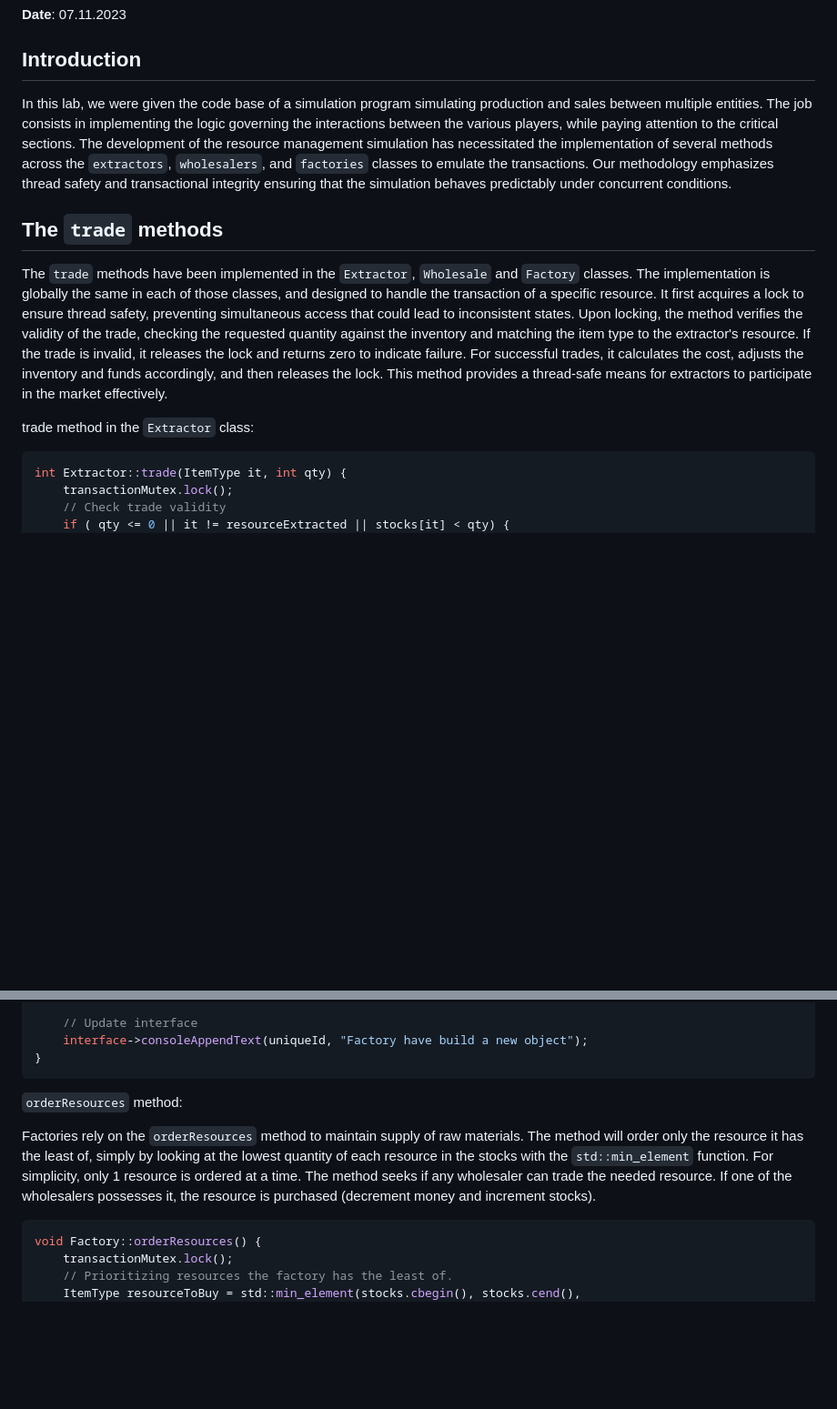
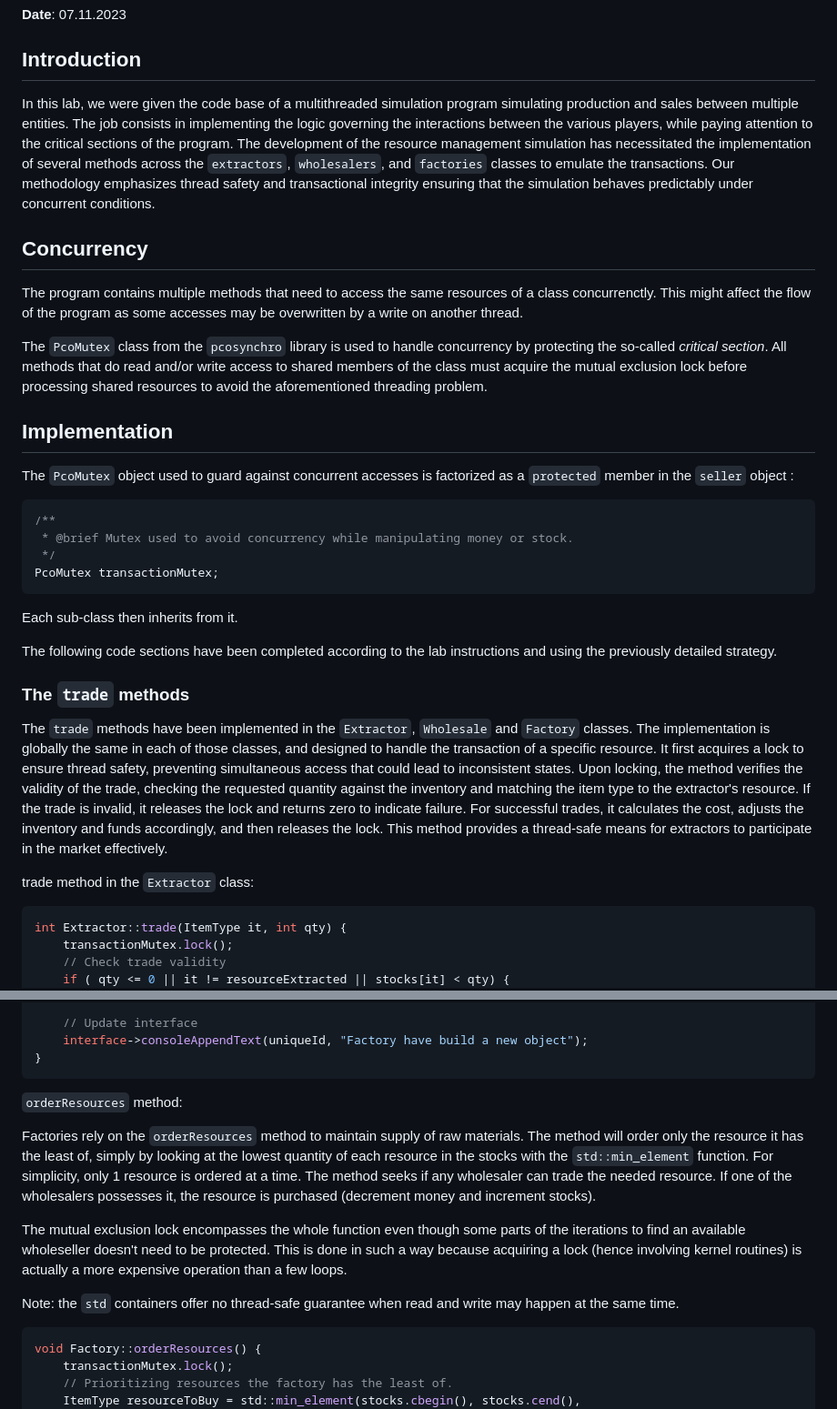
Before and after one commit to DrC0okie/HEIG_PCO_Labo3, a Markdown page: README.md, 2 parts joined by grey strips. Shown: that part at 91% size. Rendered like a GitHub page; blank space fills up the shorter version.

Commit message:
wip: report

`````diff
--- a/README.md
+++ b/README.md
@@ -6,17 +6,46 @@
 
 ## Introduction
 
-In this lab, we were given the code base of a simulation program simulating production and sales between multiple entities. The job consists in implementing the logic governing the interactions between the various  players, while paying attention to the critical sections. The development of the resource management simulation has necessitated the implementation of several methods across the `extractors`, `wholesalers`, and `factories` classes to emulate the transactions. Our methodology emphasizes thread safety and transactional integrity ensuring that the simulation behaves predictably under concurrent conditions.
+In this lab, we were given the code base of a multithreaded simulation program simulating production and sales between multiple entities. The job consists in implementing
+the logic governing the interactions between the various  players, while paying attention to the critical sections of the program. The development of
+the resource management simulation has necessitated the implementation of several methods across the `extractors`, `wholesalers`, and `factories` classes to
+emulate the transactions. Our methodology emphasizes thread safety and transactional integrity ensuring that the simulation behaves predictably under concurrent conditions.
 
+## Concurrency
 
+The program contains multiple methods that need to access the same resources of a class concurrenctly. This might affect the flow of the program as some
+accesses may be overwritten by a write on another thread.
 
-## The `trade` methods
+The `PcoMutex` class from the `pcosynchro` library is used to handle concurrency by protecting the so-called _critical section_. All methods that do read
+and/or write access to shared members of the class must acquire the mutual exclusion lock before processing shared resources to avoid the aforementioned threading problem.
 
-The `trade` methods have been implemented in the `Extractor`, `Wholesale` and `Factory` classes. The implementation is globally the same in each of those classes, and designed to handle the transaction of a specific resource. It first acquires a lock to ensure thread safety, preventing simultaneous access that could lead to inconsistent states. Upon locking, the method verifies the validity of the trade, checking the requested quantity against the inventory and matching the item type to the extractor's resource. If the trade is invalid, it releases the lock and returns zero to indicate failure. For successful trades, it calculates the cost, adjusts the inventory and funds accordingly, and then releases the lock. This method provides a thread-safe means for extractors to participate in the market effectively.
+## Implementation
+
+The `PcoMutex` object used to guard against concurrent accesses is factorized as a `protected` member in the `seller` object :
+
+```c++
+/**
+ * @brief Mutex used to avoid concurrency while manipulating money or stock.
+ */
+PcoMutex transactionMutex;
+```
+
+Each sub-class then inherits from it.
+
+The following code sections have been completed according to the lab instructions and using the previously detailed strategy.
+
+### The `trade` methods
+
+The `trade` methods have been implemented in the `Extractor`, `Wholesale` and `Factory` classes.
+The implementation is globally the same in each of those classes, and designed to handle the transaction of a specific resource.
+It first acquires a lock to ensure thread safety, preventing simultaneous access that could lead to inconsistent states.
+Upon locking, the method verifies the validity of the trade, checking the requested quantity against the inventory and matching the item type to the extractor's resource.
+If the trade is invalid, it releases the lock and returns zero to indicate failure. For successful trades, it calculates the cost, adjusts the inventory and funds
+accordingly, and then releases the lock. This method provides a thread-safe means for extractors to participate in the market effectively.
 
 trade method in the `Extractor` class:
 
-````c++
+```c++
 int Extractor::trade(ItemType it, int qty) {
     transactionMutex.lock();
     // Check trade validity
@@ -123,17 +151,22 @@ void Factory::buildItem() {
     // Update interface
     interface->consoleAppendText(uniqueId, "Factory have build a new object");
 }
-````
+```
 
 
 
 `orderResources` method:
 
-Factories rely on the `orderResources` method to maintain supply of raw materials. The method will order only the resource it has the least of, simply by looking at the lowest quantity of each resource in the stocks with the `std::min_element` function. For simplicity, only 1 resource is ordered at a time. The method seeks if any wholesaler can trade the needed resource. If one of the wholesalers possesses it, the resource is purchased (decrement money and increment stocks).
+Factories rely on the `orderResources` method to maintain supply of raw materials. The method will order only the resource it has the least of, simply by looking at the lowest
+quantity of each resource in the stocks with the `std::min_element` function. For simplicity, only 1 resource is ordered at a time. The method seeks if any wholesaler can trade
+the needed resource. If one of the wholesalers possesses it, the resource is purchased (decrement money and increment stocks).
 
+The mutual exclusion lock encompasses the whole function even though some parts of the iterations to find an available wholeseller doesn't need to be protected.
+This is done in such a way because acquiring a lock (hence involving kernel routines) is actually a more expensive operation than a few loops.
 
+Note: the `std` containers offer no thread-safe guarantee when read and write may happen at the same time.
 
-````c++
+```c++
 void Factory::orderResources() {
     transactionMutex.lock();
     // Prioritizing resources the factory has the least of.
`````
Also changed, not shown: other parts of README.md (+15 -13 lines).
